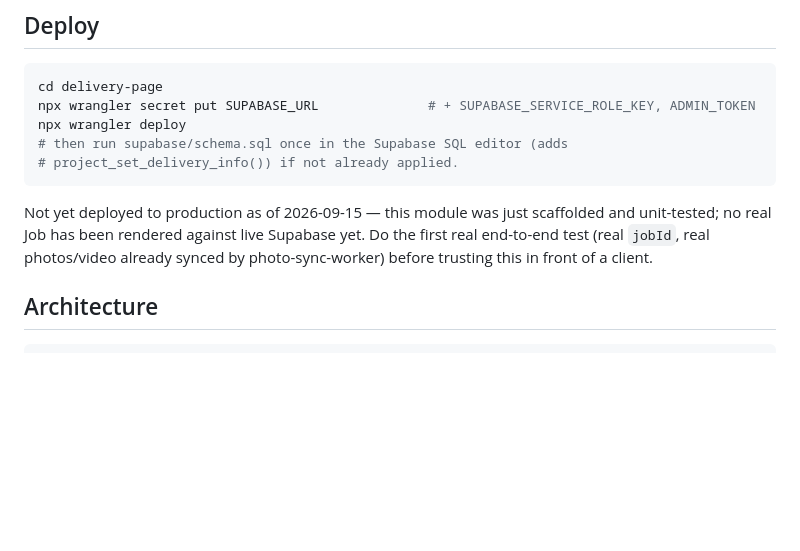
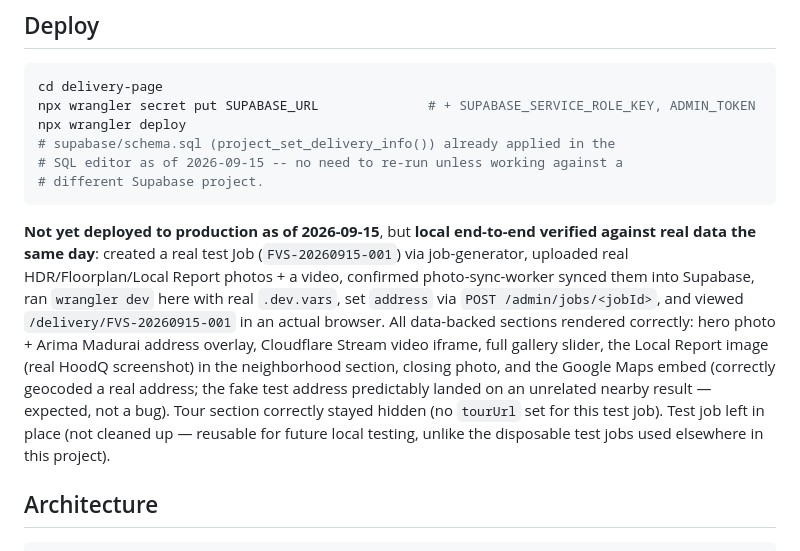
Before and after one commit to siyuancly-ui/FranVision, a Markdown page: delivery-page/CLAUDE.md, the part around the change. Rendered like a GitHub page; blank space fills up the shorter version.

Commit message:
Delivery Page: record local end-to-end verification against real data
Ran the schema.sql RPC in Supabase, then used a real test Job
(FVS-20260915-001, HDR/Floorplan/Local Report photos + a video synced
by photo-sync-worker) to verify /delivery/<jobId> in an actual browser:
hero + Arima Madurai address overlay, Stream video iframe, gallery
slider, the Local Report screenshot image, closing photo, and the new
Google Maps embed all rendered correctly; the tour section correctly
stayed hidden with no tourUrl set. Not yet deployed to production.

Co-Authored-By: Claude Sonnet 5 <noreply@anthropic.com>
Claude-Session: https://claude.ai/code/session_019cpxqmtQ9fe5JknjCbq9ew

````diff
--- a/delivery-page/CLAUDE.md
+++ b/delivery-page/CLAUDE.md
@@ -33,11 +33,12 @@ npm test    # node --test, 12 cases, NO network
 cd delivery-page
 npx wrangler secret put SUPABASE_URL              # + SUPABASE_SERVICE_ROLE_KEY, ADMIN_TOKEN
 npx wrangler deploy
-# then run supabase/schema.sql once in the Supabase SQL editor (adds
-# project_set_delivery_info()) if not already applied.
+# supabase/schema.sql (project_set_delivery_info()) already applied in the
+# SQL editor as of 2026-09-15 -- no need to re-run unless working against a
+# different Supabase project.
 ```
 
-Not yet deployed to production as of 2026-09-15 — this module was just scaffolded and unit-tested; no real Job has been rendered against live Supabase yet. Do the first real end-to-end test (real `jobId`, real photos/video already synced by photo-sync-worker) before trusting this in front of a client.
+**Not yet deployed to production as of 2026-09-15**, but **local end-to-end verified against real data the same day**: created a real test Job (`FVS-20260915-001`) via job-generator, uploaded real HDR/Floorplan/Local Report photos + a video, confirmed photo-sync-worker synced them into Supabase, ran `wrangler dev` here with real `.dev.vars`, set `address` via `POST /admin/jobs/<jobId>`, and viewed `/delivery/FVS-20260915-001` in an actual browser. All data-backed sections rendered correctly: hero photo + Arima Madurai address overlay, Cloudflare Stream video iframe, full gallery slider, the Local Report image (real HoodQ screenshot) in the neighborhood section, closing photo, and the Google Maps embed (correctly geocoded a real address; the fake test address predictably landed on an unrelated nearby result — expected, not a bug). Tour section correctly stayed hidden (no `tourUrl` set for this test job). Test job left in place (not cleaned up — reusable for future local testing, unlike the disposable test jobs used elsewhere in this project).
 
 ## Architecture
 
````
